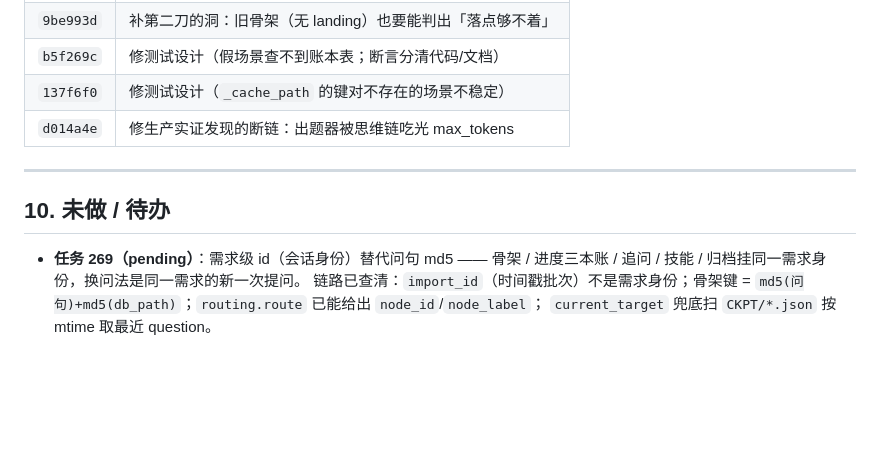
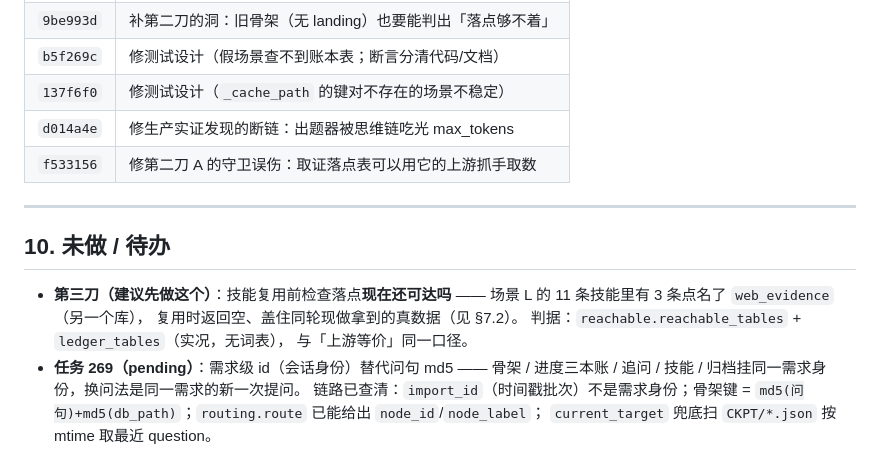
Before and after one commit to Zxy876/voyager-vlml-mve, a Markdown page: docs/2026-11-09-第二刀-教师端同构.md, the part around one of its changes. GitHub-like rendering; blank space fills up the shorter version.

```diff
--- a/docs/2026-11-09-第二刀-教师端同构.md
+++ b/docs/2026-11-09-第二刀-教师端同构.md
@@ -283,11 +336,17 @@ def _source_binding_gate(question, evidence, db_path, *, dims=None) -> tuple[boo
 | `b5f269c` | 修测试设计（假场景查不到账本表；断言分清代码/文档） |
 | `137f6f0` | 修测试设计（`_cache_path` 的键对不存在的场景不稳定） |
 | `d014a4e` | 修生产实证发现的断链：出题器被思维链吃光 max_tokens |
+| `f533156` | 修第二刀 A 的守卫误伤：取证落点表可以用它的上游抓手取数 |
 
 ---
 
 ## 10. 未做 / 待办
 
+- **第三刀（建议先做这个）**：技能复用前检查落点**现在还可达吗** ——
+  场景 L 的 11 条技能里有 3 条点名了 `web_evidence`（另一个库），
+  复用时返回空、盖住同轮现做拿到的真数据（见 §7.2）。
+  判据：`reachable.reachable_tables` + `ledger_tables`（实况，无词表），
+  与「上游等价」同一口径。
 - **任务 269（pending）**：需求级 id（会话身份）替代问句 md5 —— 骨架 / 进度三本账 /
   追问 / 技能 / 归档挂同一需求身份，换问法是同一需求的新一次提问。
   链路已查清：`import_id`（时间戳批次）不是需求身份；骨架键 =
```
Also changed, not shown: other parts of docs/2026-11-09-第二刀-教师端同构.md (+54 -1 lines).
